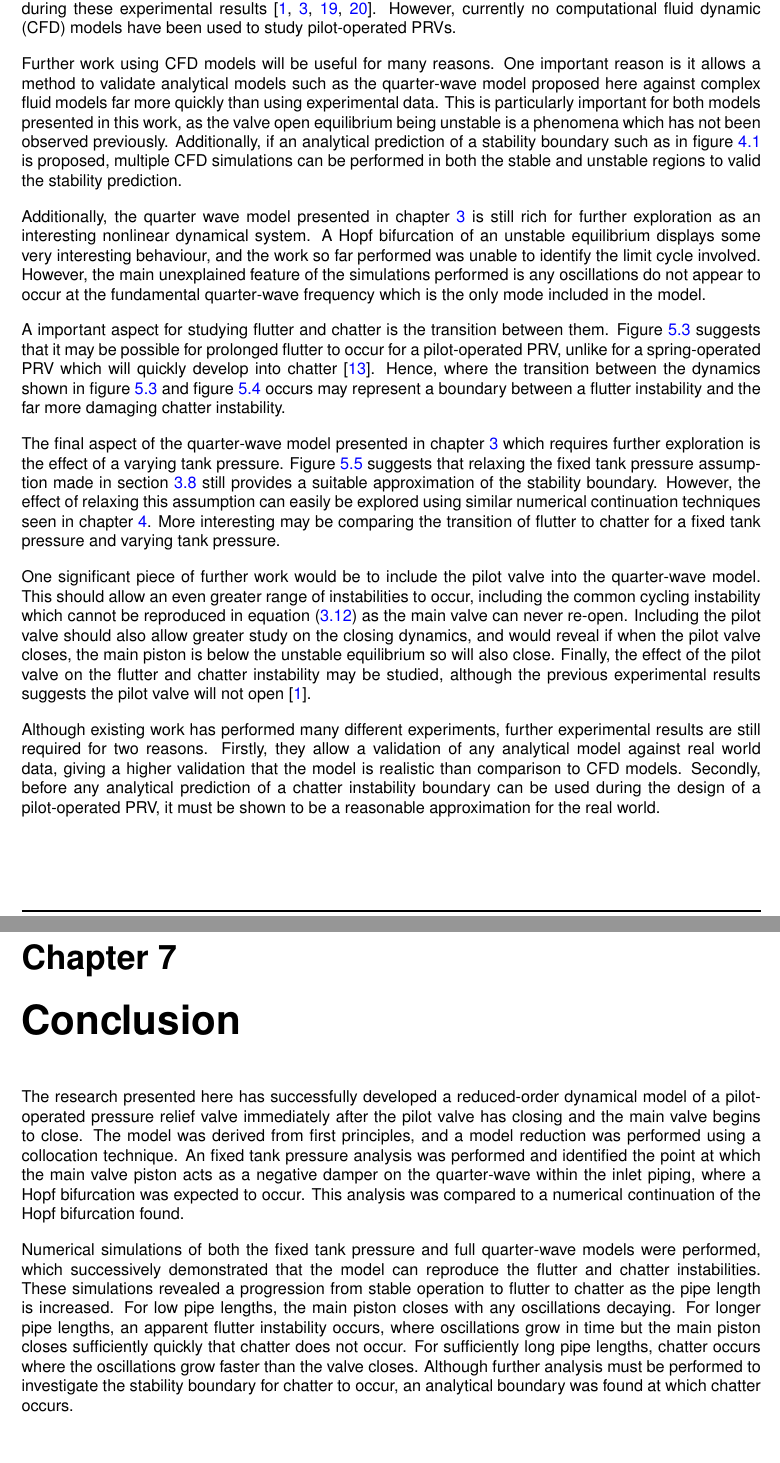
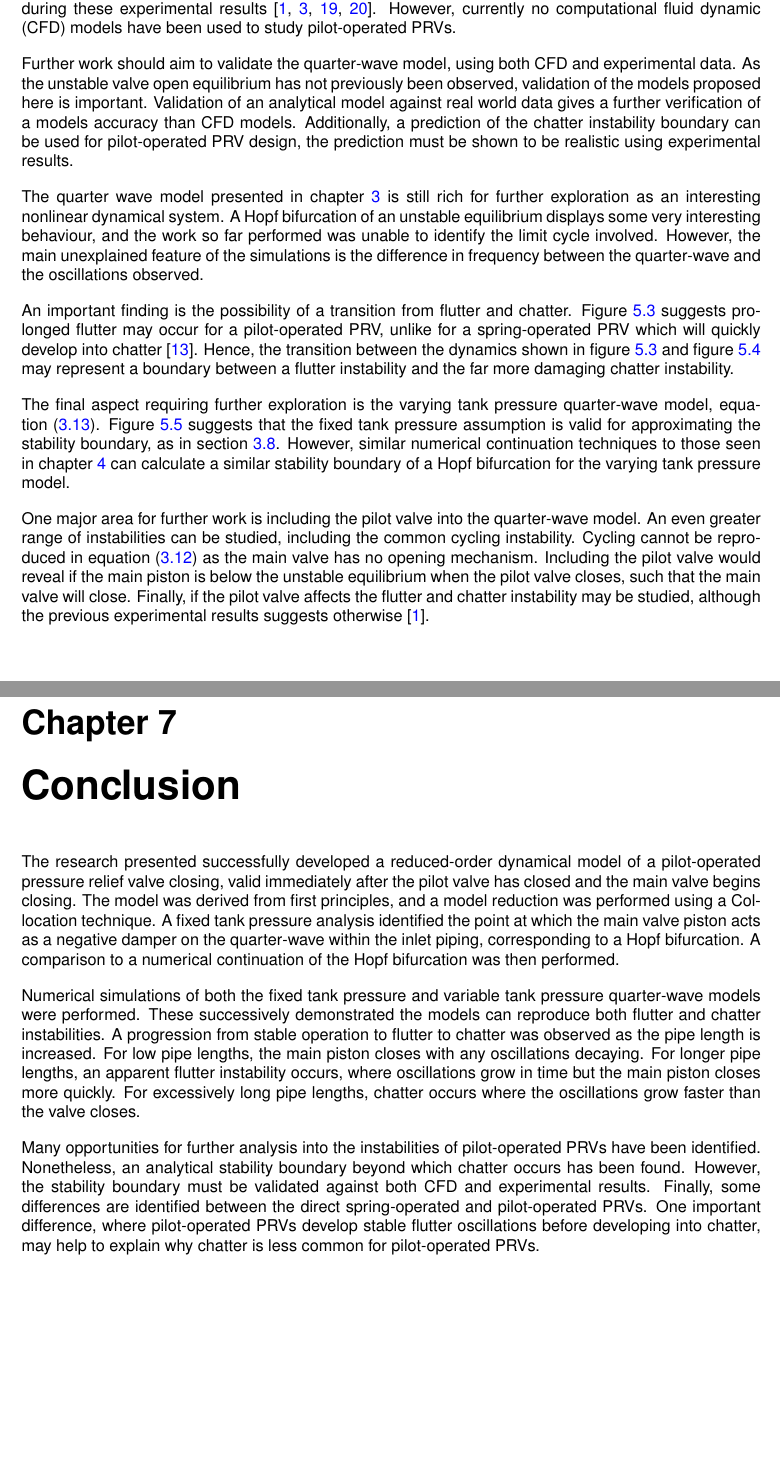
Before and after one commit to jamesroff/FinalYearProjectReport, a LaTeX thesis (main.tex, which reads Sections/Conclusion.tex, Sections/FurtherWork.tex): two parts of pages 40 and 41 of 45, joined at a grey line, cut so that both start at the same text. Compiled offline with pdfLaTeX.

Commit message:
Finished the first round of edits.

```diff
--- a/Sections/Conclusion.tex
+++ b/Sections/Conclusion.tex
@@ -1,5 +1,7 @@
 \chapter{Conclusion}
 
-The research presented here has successfully developed a reduced-order dynamical model of a pilot-operated pressure relief valve immediately after the pilot valve has closing and the main valve begins to close. The model was derived from first principles, and a model reduction was performed using a collocation technique. An fixed tank pressure analysis was performed and identified the point at which the main valve piston acts as a negative damper on the quarter-wave within the inlet piping, where a Hopf bifurcation was expected to occur. This analysis was compared to a numerical continuation of the Hopf bifurcation found.
+The research presented successfully developed a reduced-order dynamical model of a pilot-operated pressure relief valve closing, valid immediately after the pilot valve has closed and the main valve begins closing. The model was derived from first principles, and a model reduction was performed using a Collocation technique. A fixed tank pressure analysis identified the point at which the main valve piston acts as a negative damper on the quarter-wave within the inlet piping, corresponding to a Hopf bifurcation. A comparison to a numerical continuation of the Hopf bifurcation was then performed.
 
-Numerical simulations of both the fixed tank pressure and full quarter-wave models were performed, which successively demonstrated that the model can reproduce the flutter and chatter instabilities. These simulations revealed a progression from stable operation to flutter to chatter as the pipe length is increased. For low pipe lengths, the main piston closes with any oscillations decaying. For longer pipe lengths, an apparent flutter instability occurs, where oscillations grow in time but the main piston closes sufficiently quickly that chatter does not occur. For sufficiently long pipe lengths, chatter occurs where the oscillations grow faster than the valve closes. Although further analysis must be performed to investigate the stability boundary for chatter to occur, an analytical boundary was found at which chatter occurs.
+Numerical simulations of both the fixed tank pressure and variable tank pressure quarter-wave models were performed. These successively demonstrated the models can reproduce both flutter and chatter instabilities. A progression from stable operation to flutter to chatter was observed as the pipe length is increased. For low pipe lengths, the main piston closes with any oscillations decaying. For longer pipe lengths, an apparent flutter instability occurs, where oscillations grow in time but the main piston closes more quickly. For excessively long pipe lengths, chatter occurs where the oscillations grow faster than the valve closes.
+
+Many opportunities for further analysis into the instabilities of pilot-operated PRVs have been identified. Nonetheless, an analytical stability boundary beyond which chatter occurs has been found. However, the stability boundary must be validated against both CFD and experimental results. Finally, some differences are identified between the direct spring-operated and pilot-operated PRVs. One important difference, where pilot-operated PRVs develop stable flutter oscillations before developing into chatter, may help to explain why chatter is less common for pilot-operated PRVs.
--- a/Sections/FurtherWork.tex
+++ b/Sections/FurtherWork.tex
@@ -2,16 +2,18 @@
 
 Unlike for the direct spring-operated PRV, little research has been performed on the more complex pilot-operated PRV, leaving many opportunities for further work to be carried out. Most existing research focuses on experimental results and simple analytical models to reproduce particular behaviours seen during these experimental results \cite{Botros1997Riser-ReliefInteractions,Zung2002NonlinearDesigners,Ye2009DynamicSystem,Allison2015TestingValves}. However, currently no computational fluid dynamic (CFD) models have been used to study pilot-operated PRVs.
 
-Further work using CFD models will be useful for many reasons. One important reason is it allows a method to validate analytical models such as the quarter-wave model proposed here against complex fluid models far more quickly than using experimental data. This is particularly important for both models presented in this work, as the valve open equilibrium being unstable is a phenomena which has not been observed previously. Additionally, if an analytical prediction of a stability boundary such as in \cref{fig: BifurcationDiagram} is proposed, multiple CFD simulations can be performed in both the stable and unstable regions to valid the stability prediction.
+Further work should aim to validate the quarter-wave model, using both CFD and experimental data. As the unstable valve open equilibrium has not previously been observed, validation of the models proposed here is important.
+Validation of an analytical model against real world data gives a further verification of a models accuracy than CFD models. Additionally, a prediction of the chatter instability boundary can be used for pilot-operated PRV design, the prediction must be shown to be realistic using experimental results.
+% Further work using CFD models will be useful for many reasons. One important reason is it allows a method to validate analytical models such as the quarter-wave model proposed here against complex fluid models far more quickly than using experimental data. This is particularly important for both models presented in this work, as the valve open equilibrium being unstable is a phenomena which has not been observed previously. Additionally, if an analytical prediction of a stability boundary such as in \cref{fig: BifurcationDiagram} is proposed, multiple CFD simulations can be performed in both the stable and unstable regions to valid the stability prediction.
 
-Additionally, the quarter wave model presented in \cref{sec: QWM} is still rich for further exploration as an interesting nonlinear dynamical system. A Hopf bifurcation of an unstable equilibrium displays some very interesting behaviour, and the work so far performed was unable to identify the limit cycle involved. However, the main unexplained feature of the simulations performed is any oscillations do not appear to occur at the fundamental quarter-wave frequency which is the only mode included in the model.
+The quarter wave model presented in \cref{sec: QWM} is still rich for further exploration as an interesting nonlinear dynamical system. A Hopf bifurcation of an unstable equilibrium displays some very interesting behaviour, and the work so far performed was unable to identify the limit cycle involved. However, the main unexplained feature of the simulations is the difference in frequency between the quarter-wave and the oscillations observed.
 
-A important aspect for studying flutter and chatter is the transition between them. \Cref{fig: UnstableHopf(Long)} suggests that it may be possible for prolonged flutter to occur for a pilot-operated PRV, unlike for a spring-operated PRV which will quickly develop into chatter~\cite{Hos2016DynamicService}. Hence, where the transition between the dynamics shown in \cref{fig: UnstableHopf(Long)} and \cref{fig: QWSustOsc} occurs may represent a boundary between a flutter instability and the far more damaging chatter instability.
+An important finding is the possibility of a transition from flutter and chatter. \Cref{fig: UnstableHopf(Long)} suggests prolonged flutter may occur for a pilot-operated PRV, unlike for a spring-operated PRV which will quickly develop into chatter~\cite{Hos2016DynamicService}. Hence, the transition between the dynamics shown in \cref{fig: UnstableHopf(Long)} and \cref{fig: QWSustOsc} may represent a boundary between a flutter instability and the far more damaging chatter instability.
 
-The final aspect of the quarter-wave model presented in \cref{sec: QWM} which requires further exploration is the effect of a varying tank pressure. \Cref{fig: QWNearEquil} suggests that relaxing the fixed tank pressure assumption made in \cref{subsec: QWMAnalyticalBound} still provides a suitable approximation of the stability boundary. However, the effect of relaxing this assumption can easily be explored using similar numerical continuation techniques seen in \cref{sec: Continuation}. More interesting may be comparing the transition of flutter to chatter for a fixed tank pressure and varying tank pressure.
+The final aspect requiring further exploration is the varying tank pressure quarter-wave model, \cref{eq: QWFixedTankPressure}. \Cref{fig: QWNearEquil} suggests that the fixed tank pressure assumption is valid for approximating the stability boundary, as in \cref{subsec: QWMAnalyticalBound}. However, similar numerical continuation techniques to those seen in \cref{sec: Continuation} can calculate a similar stability boundary of a Hopf bifurcation for the varying tank pressure model. %More interesting may be comparing the transition of flutter to chatter for a fixed tank pressure and varying tank pressure.
 
-One significant piece of further work would be to include the pilot valve into the quarter-wave model. This should allow an even greater range of instabilities to occur, including the common cycling instability which cannot be reproduced in \cref{eq: FullQWMDimensionless} as the main valve can never re-open. Including the pilot valve should also allow greater study on the closing dynamics, and would reveal if when the pilot valve closes, the main piston is below the unstable equilibrium so will also close. Finally, the effect of the pilot valve on the flutter and chatter instability may be studied, although the previous experimental results suggests the pilot valve will not open~\cite{Allison2015TestingValves}.
-
-Although existing work has performed many different experiments, further experimental results are still required for two reasons. Firstly, they allow a validation of any analytical model against real world data, giving a higher validation that the model is realistic than comparison to CFD models. Secondly, before any analytical prediction of a chatter instability boundary can be used during the design of a pilot-operated PRV, it must be shown to be a reasonable approximation for the real world.
+One major area for further work is including the pilot valve into the quarter-wave model. An even greater range of instabilities can be studied, including the common cycling instability. Cycling cannot be reproduced in \cref{eq: FullQWMDimensionless} as the main valve has no opening mechanism. Including the pilot valve would reveal if the main piston is below the unstable equilibrium when the pilot valve closes, such that the main valve will close. Finally, if the pilot valve affects the flutter and chatter instability may be studied, although the previous experimental results suggests otherwise~\cite{Allison2015TestingValves}.
+%
+% Although existing work has performed many different experiments, further experimental results are still required for two reasons. Firstly, they allow a validation of any analytical model against real world data, giving a higher validation that the model is realistic than comparison to CFD models. Secondly, before any analytical prediction of a chatter instability boundary can be used during the design of a pilot-operated PRV, it must be shown to be a reasonable approximation for the real world.
 %
 % \input{Sections/Archive/FurtherWorkIdeas.tex}
```
